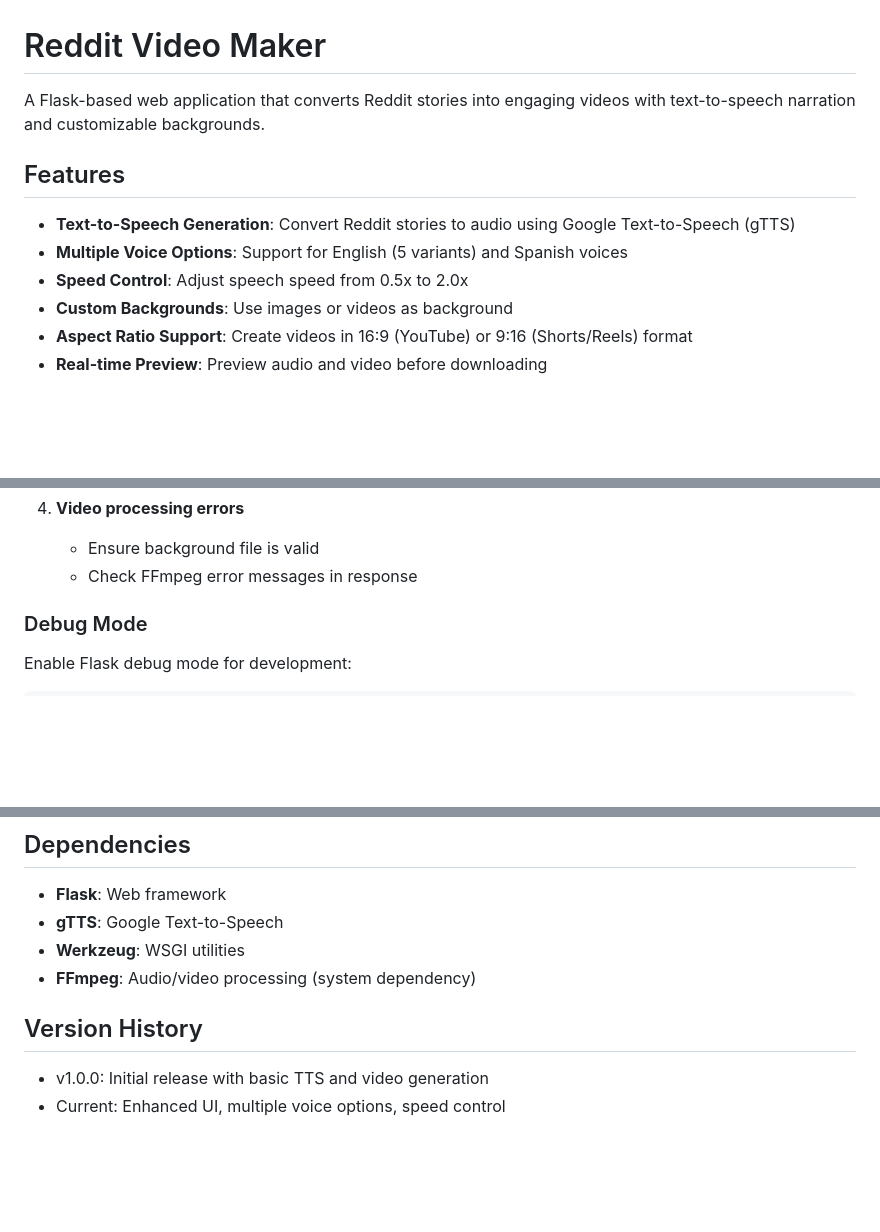
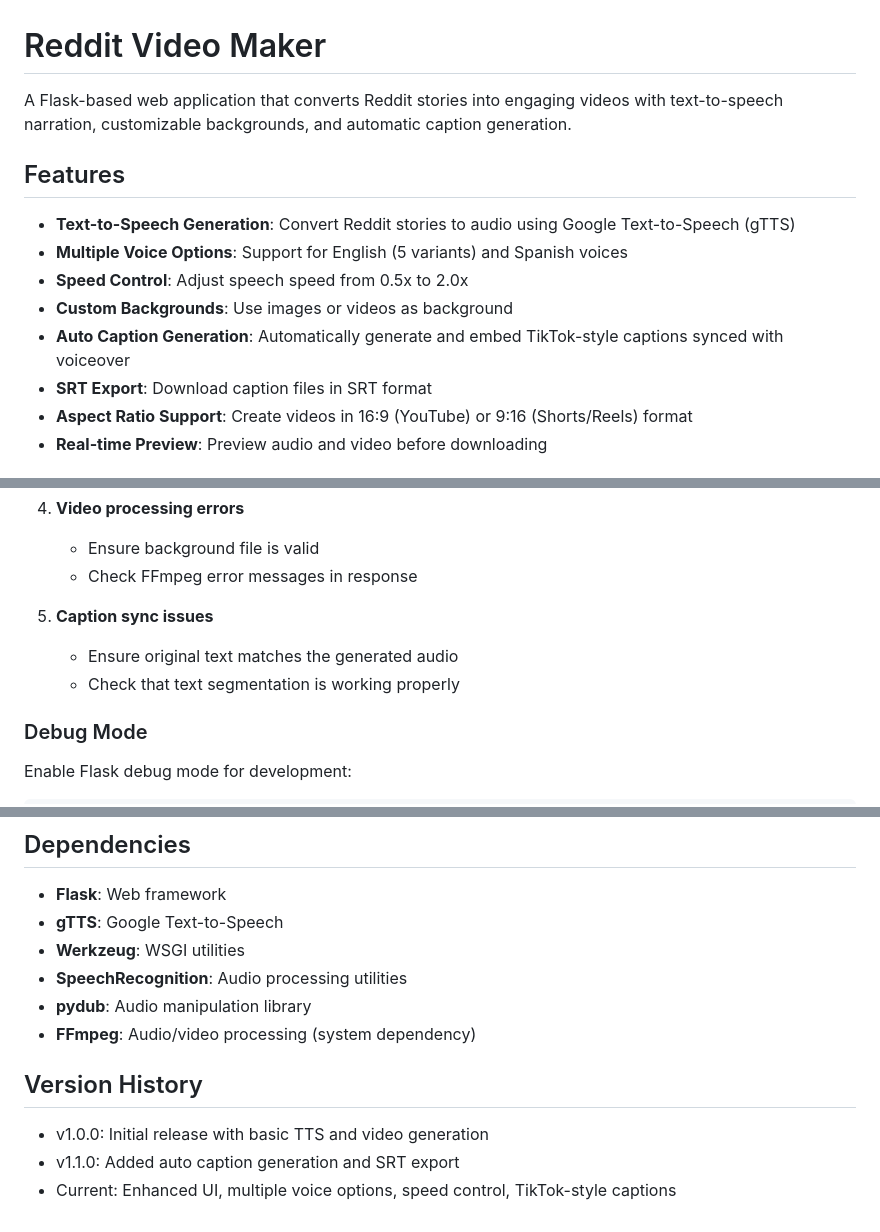
Before and after one commit to Parasgaming122/Reddit-Video-Maker, a Markdown page: README.md, 3 parts joined by grey strips. GitHub-like rendering; blank space fills up the shorter version.

```diff
--- a/README.md
+++ b/README.md
@@ -1,7 +1,7 @@
 
 # Reddit Video Maker
 
-A Flask-based web application that converts Reddit stories into engaging videos with text-to-speech narration and customizable backgrounds.
+A Flask-based web application that converts Reddit stories into engaging videos with text-to-speech narration, customizable backgrounds, and automatic caption generation.
 
 ## Features
 
@@ -9,6 +9,8 @@ A Flask-based web application that converts Reddit stories into engaging videos
 - **Multiple Voice Options**: Support for English (5 variants) and Spanish voices
 - **Speed Control**: Adjust speech speed from 0.5x to 2.0x
 - **Custom Backgrounds**: Use images or videos as background
+- **Auto Caption Generation**: Automatically generate and embed TikTok-style captions synced with voiceover
+- **SRT Export**: Download caption files in SRT format
 - **Aspect Ratio Support**: Create videos in 16:9 (YouTube) or 9:16 (Shorts/Reels) format
 - **Real-time Preview**: Preview audio and video before downloading
 
@@ -214,6 +254,10 @@ The application includes comprehensive error handling for:
 4. **Video processing errors**
    - Ensure background file is valid
    - Check FFmpeg error messages in response
+
+5. **Caption sync issues**
+   - Ensure original text matches the generated audio
+   - Check that text segmentation is working properly
 
 ### Debug Mode
 Enable Flask debug mode for development:
@@ -238,9 +282,12 @@ This project is open source. Feel free to use and modify as needed.
 - **Flask**: Web framework
 - **gTTS**: Google Text-to-Speech
 - **Werkzeug**: WSGI utilities
+- **SpeechRecognition**: Audio processing utilities
+- **pydub**: Audio manipulation library
 - **FFmpeg**: Audio/video processing (system dependency)
 
 ## Version History
 
 - v1.0.0: Initial release with basic TTS and video generation
-- Current: Enhanced UI, multiple voice options, speed control
+- v1.1.0: Added auto caption generation and SRT export
+- Current: Enhanced UI, multiple voice options, speed control, TikTok-style captions
```
Also changed, not shown: other parts of README.md (+48 -10 lines).
